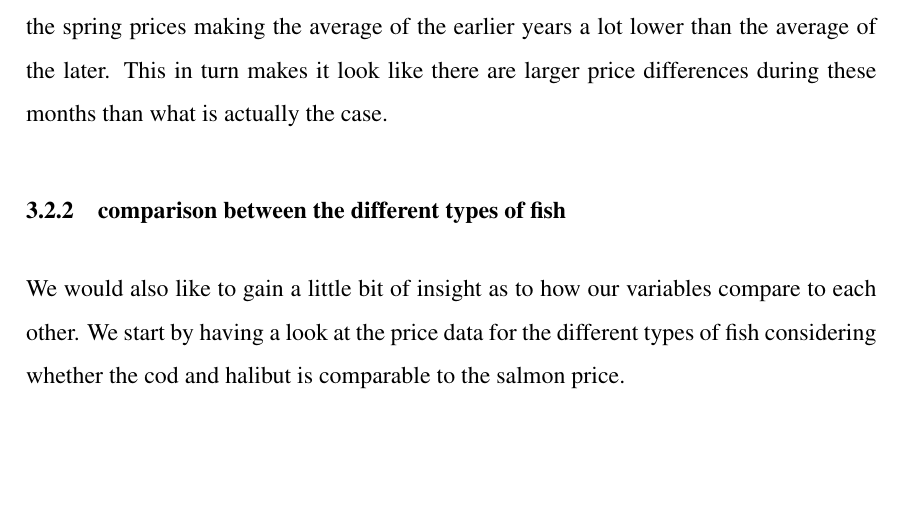
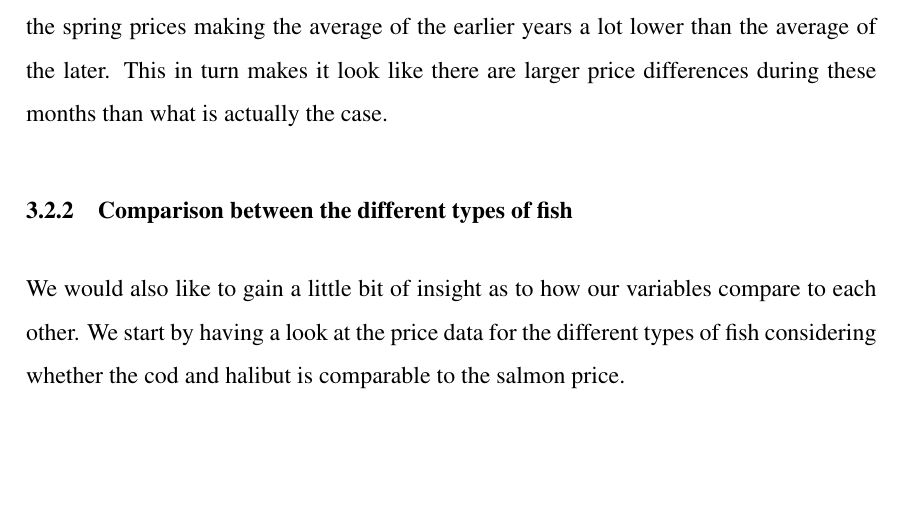
Before and after one commit to BachelorLaks/bachelor2023, a LaTeX document (main.tex, which reads Sections/Methodology.tex): part of page 21 of 46, cut so that both start at the same text. Compiled offline with pdfLaTeX.

Commit message:
Skrivefeil

```diff
--- a/Sections/Methodology.tex
+++ b/Sections/Methodology.tex
@@ -40,7 +40,7 @@ Looking at the plot we can see that the price has been increasing over the years
 
 We see that there is a clear peek in the price in april. The price level in general is at its highest in the spring and early summer and at its lowest in late summer and early fall. Looking at our regression line we see that this is true for most of the data, and not only the very top price points of each month. This line also visualizes the spread in price for the individual months and we can see that the higher spread in price follows the months of the highest prices. This might not be due to higher prices differences during the spring. This characteristic is at least in part caused by the fact that the rising price level is amplifying the spring prices making the average of the earlier years a lot lower than the average of the later. This in turn makes it look like there are larger price differences during these months than what is actually the case.
 
-\subsubsection {comparison between the different types of fish}\label{comparison between the different types of fish}
+\subsubsection {Comparison between the different types of fish}\label{Comparison between the different types of fish}
 We would also like to gain a little bit of insight as to how our variables compare to each other. We start by having a look at the price data for the different types of fish considering whether the cod and halibut is comparable to the salmon price.
 
 \begin{table}[H]
```
